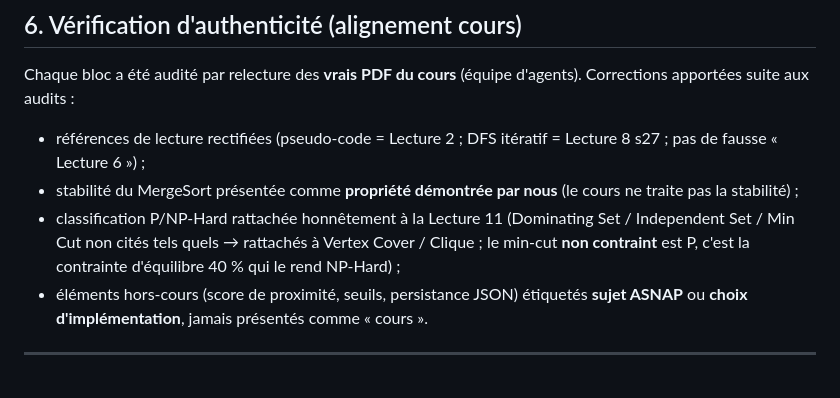
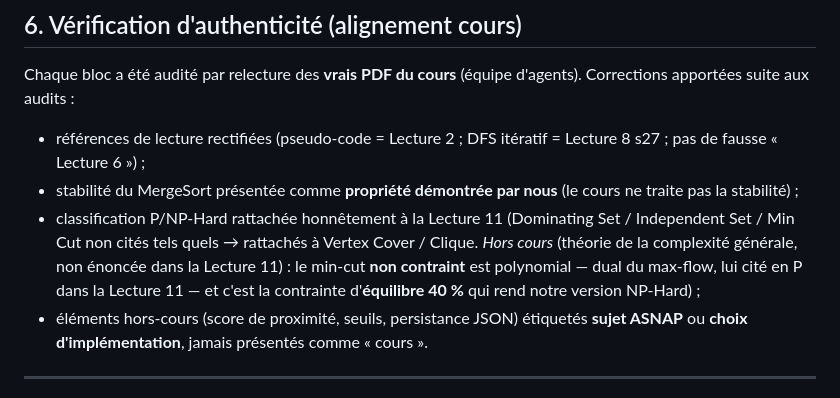
Before and after one commit to Moooonstre/Algo_project, a Markdown page: REPORT.md, the part around the change. Drawn GitHub-style.

Commit message:
﻿fix(report): cadrer le min-cut comme theorie generale, pas Lecture 11 (audit final)
L'audit final a signale que "le min-cut non contraint est P" etait presente
comme issu de la Lecture 11. Reformule : fait de theorie de la complexite
generale (dual du max-flow, lui cite en P dans L11) ; c'est la contrainte
d'equilibre 40% qui rend notre version NP-Hard. Aucune autre sur-attribution
detectee (verdict audit : globalement honnete et bien etiquete).

Co-Authored-By: Claude Opus 4.8 (1M context) <noreply@anthropic.com>

```diff
--- a/REPORT.md
+++ b/REPORT.md
@@ -109,8 +109,10 @@ d'agents). Corrections apportées suite aux audits :
   (le cours ne traite pas la stabilité) ;
 * classification P/NP-Hard rattachée honnêtement à la Lecture 11 (Dominating
   Set / Independent Set / Min Cut non cités tels quels → rattachés à
-  Vertex Cover / Clique ; le min-cut **non contraint** est P, c'est la
-  contrainte d'équilibre 40 % qui le rend NP-Hard) ;
+  Vertex Cover / Clique. *Hors cours* (théorie de la complexité générale, non
+  énoncée dans la Lecture 11) : le min-cut **non contraint** est polynomial —
+  dual du max-flow, lui cité en P dans la Lecture 11 — et c'est la contrainte
+  d'**équilibre 40 %** qui rend notre version NP-Hard) ;
 * éléments hors-cours (score de proximité, seuils, persistance JSON) étiquetés
   **sujet ASNAP** ou **choix d'implémentation**, jamais présentés comme « cours ».
 
```
